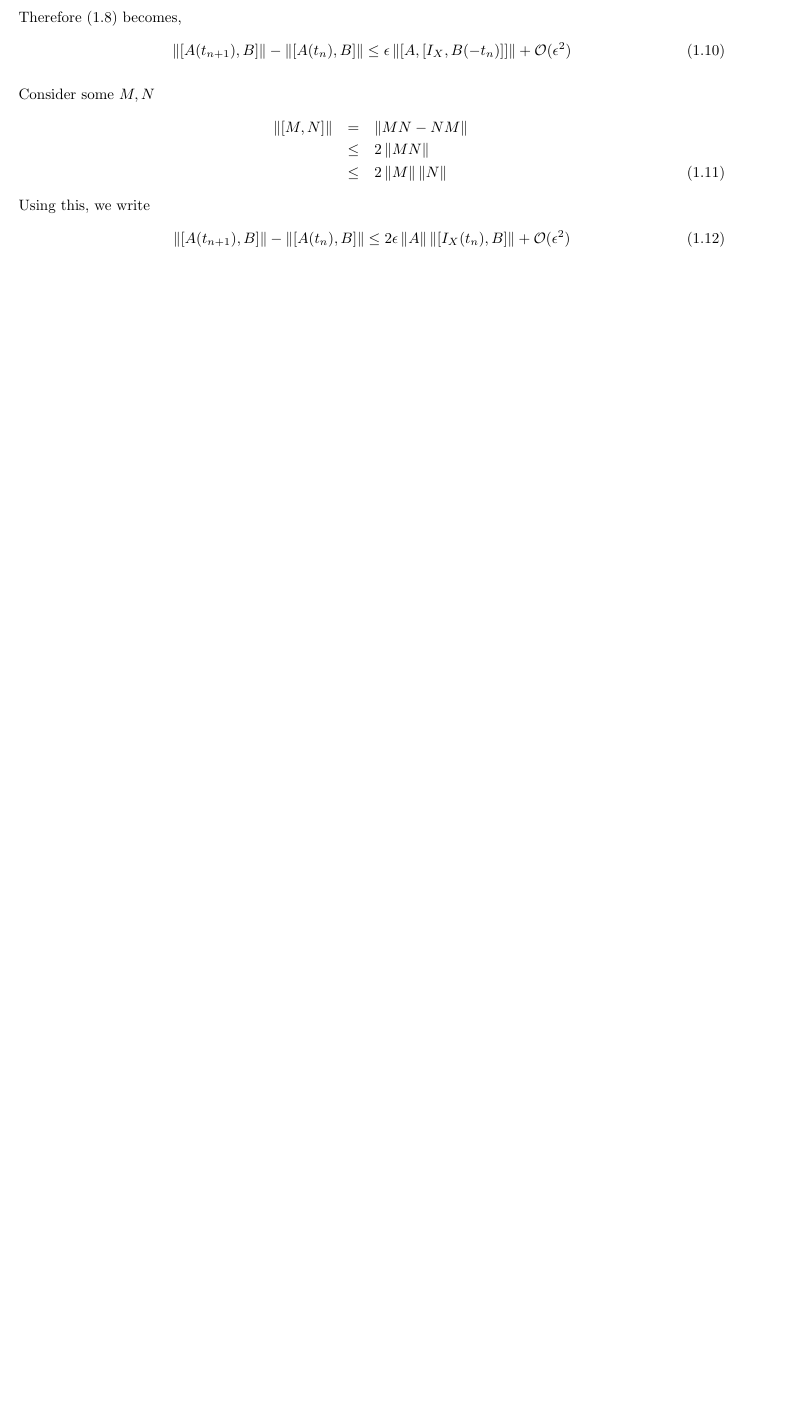
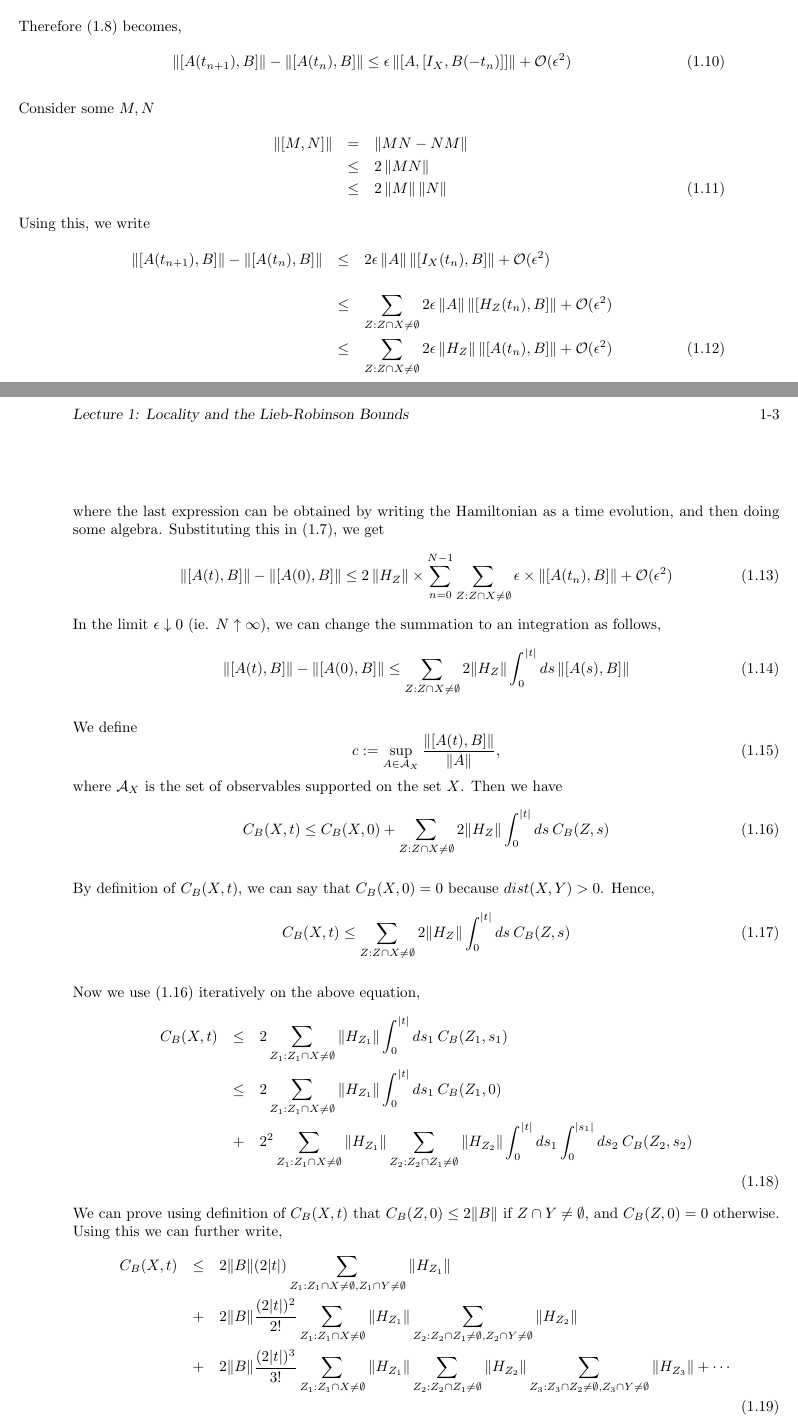
Before and after one commit to adivijaykumar/iisc-notes, a LaTeX document (Locality and L-R Bounds.tex): part of page 2 of 2 before the commit and two parts of pages 2 and 3 of 3 after it, the two joined at a grey line, cut so that both start at the same text, the shorter picture padded with empty space. Compiled offline with pdfLaTeX.

Commit message:
changes 06-07

```diff
--- a/Locality and L-R Bounds.tex
+++ b/Locality and L-R Bounds.tex
@@ -217,9 +217,68 @@ Consider some $M,N$
 &\le& 2\left\Vert M \right\Vert\left\Vert N \right\Vert
 \end{eqnarray}
 Using this, we write
+\begin{eqnarray}
+\left\Vert[A(t_{n+1}),B]\right\Vert-\left\Vert[A(t_n),B]\right\Vert
+&\le& 2\epsilon\left\Vert A \right\Vert \left\Vert [I_X(t_n),B] \right\Vert+{\cal O}(\epsilon^2)\ret\ret
+&\le& \sum_{Z:Z\cap X\ne \emptyset}2\epsilon\left\Vert A \right\Vert \left\Vert [H_Z(t_n),B] \right\Vert+{\cal O}(\epsilon^2)\ret
+&\le& \sum_{Z:Z\cap X\ne \emptyset}2\epsilon\left\Vert H_Z \right\Vert \left\Vert [A(t_n),B] \right\Vert+{\cal O}(\epsilon^2)
+\end{eqnarray}
+
+where the last expression can be obtained by writing the Hamiltonian as a time evolution, and then doing some algebra. Substituting this in (\ref{sumid}), we get
 \be
-\left\Vert[A(t_{n+1}),B]\right\Vert-\left\Vert[A(t_n),B]\right\Vert \le 2\epsilon\left\Vert A \right\Vert \left\Vert [I_X(t_n),B] \right\Vert+{\cal O}(\epsilon^2)
+ \left\Vert[A(t),B]\right\Vert-\left\Vert[A(0),B]\right\Vert
+\le 2\left\Vert H_Z \right\Vert \times \sum_{n=0}^{N-1}
+\sum_{Z:Z\cap X\ne \emptyset} \epsilon \times \left\Vert [A(t_n),B] \right\Vert+{\cal O}(\epsilon^2)
+\ee
+In the limit $\epsilon\downarrow 0$ (ie. $N\uparrow\infty$), we can change the summation to an integration as follows,
+\be
+\left\Vert[A(t),B]\right\Vert-\left\Vert[A(0),B]\right\Vert
+\le \sum_{Z:Z\cap X\ne \emptyset}2\Vert H_Z\Vert\int_0^{|t|}ds
+\left\Vert[A(s),B]\right\Vert
+\label{Commnormbound}
 \ee
 
 
+We define
+\begin{equation}
+c:=\sup_{A\in{\cal A}_X}\frac{\Vert[A(t),B]\Vert}{\Vert A\Vert},
+\label{CBXt}
+\end{equation}
+where ${\cal A}_X$ is the set of observables supported on
+the set $X$. Then we have
+\be
+C_B(X,t)  \le C_B(X,0) +\sum_{Z:Z\cap X\ne \emptyset} 2\Vert H_Z\Vert\int_0^{|t|} ds\> C_B(Z,s)
+\label{boundCB}
+\ee
+
+By definition of $C_B(X,t)$, we can say that $C_B(X,0) = 0$ because $dist(X,Y) > 0$. Hence,
+\be
+C_B(X,t)  \le \sum_{Z:Z\cap X\ne \emptyset} 2\Vert H_Z\Vert\int_0^{|t|} ds\> C_B(Z,s)
+\ee
+
+Now we use (\ref{boundCB}) iteratively on the above equation,
+\begin{eqnarray}
+C_B(X,t)&\le&2\sum_{Z_1:Z_1\cap X\ne\emptyset}\Vert H_{Z_1}\Vert
+\int_0^{|t|}ds_1\> C_B(Z_1,s_1)\ret
+&\le&2\sum_{Z_1:Z_1\cap X\ne\emptyset}\Vert H_{Z_1}\Vert
+\int_0^{|t|}ds_1\> C_B(Z_1,0)\ret
+&+&2^2\sum_{Z_1:Z_1\cap X\ne\emptyset}\Vert H_{Z_1}\Vert
+\sum_{Z_2:Z_2\cap Z_1\ne\emptyset}\Vert H_{Z_2}\Vert
+\int_0^{|t|}ds_1\int_0^{|s_1|}ds_2\> C_B(Z_2,s_2)\ret
+\end{eqnarray}
+We can prove using definition of $C_B(X,t)$ that $C_B(Z,0)\le2\Vert B \Vert$ if $Z\cap Y\ne\emptyset$, and $C_B(Z,0) = 0$ otherwise. Using this we can further write,
+\begin{eqnarray}
+C_B(X,t)
+&\le&2\Vert B\Vert(2|t|)\sum_{Z_1:Z_1\cap X\ne\emptyset,Z_1\cap Y\ne\emptyset}
+\Vert H_{Z_1}\Vert\ret
+&+&2\Vert B\Vert\frac{(2|t|)^2}{2!}
+\sum_{Z_1:Z_1\cap X\ne\emptyset}\Vert H_{Z_1}\Vert
+\sum_{Z_2:Z_2\cap Z_1\ne\emptyset,Z_2\cap Y\ne\emptyset}\Vert H_{Z_2}\Vert\ret
+&+&2\Vert B\Vert\frac{(2|t|)^3}{3!}
+\sum_{Z_1:Z_1\cap X\ne\emptyset}\Vert H_{Z_1}\Vert
+\sum_{Z_2:Z_2\cap Z_1\ne\emptyset}\Vert H_{Z_2}\Vert
+\sum_{Z_3:Z_3\cap Z_2\ne\emptyset,Z_3\cap Y\ne\emptyset}\Vert H_{Z_3}\Vert+\cdots
+\ret
+\label{CBseries}
+\end{eqnarray}
 \end{document}
```
Also changed, not shown: Locality and L-R Bounds.tex (4 more changed lines).
